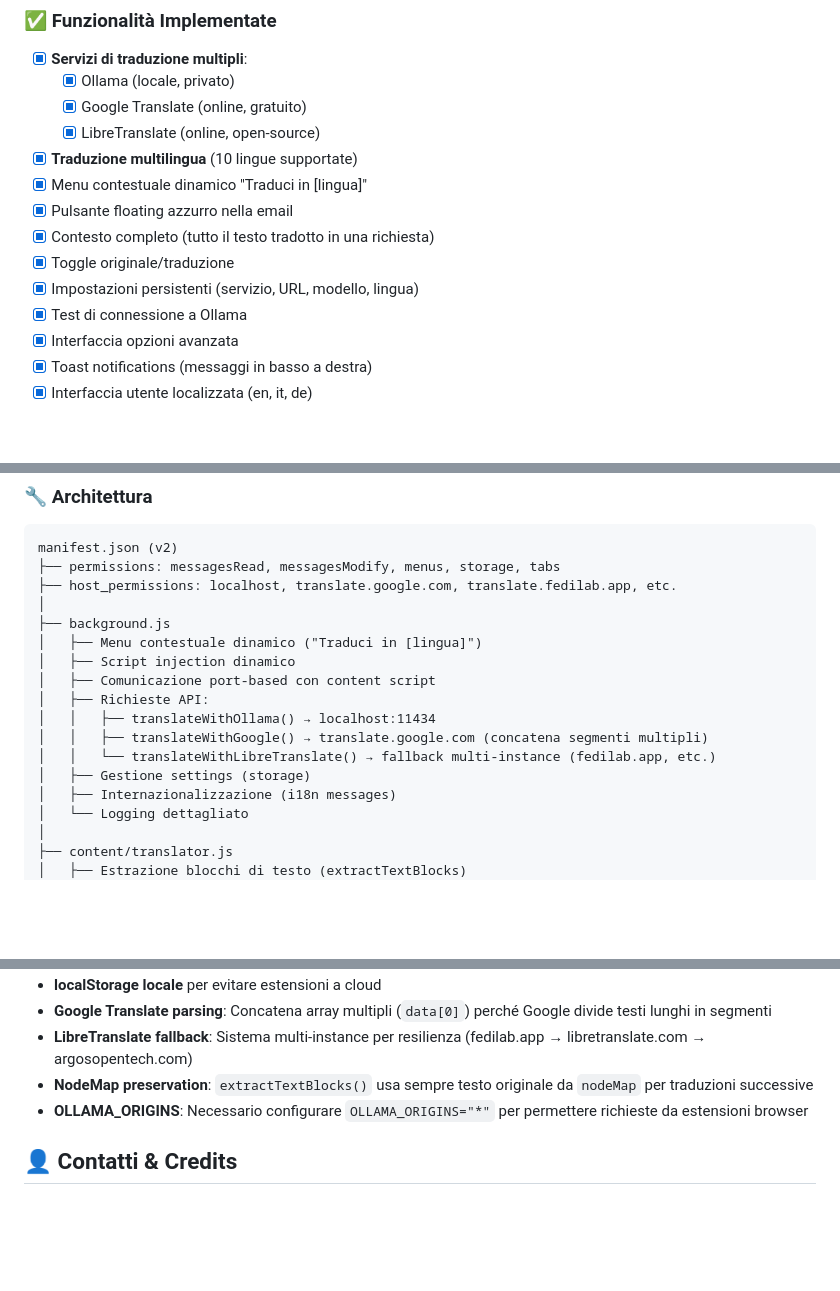
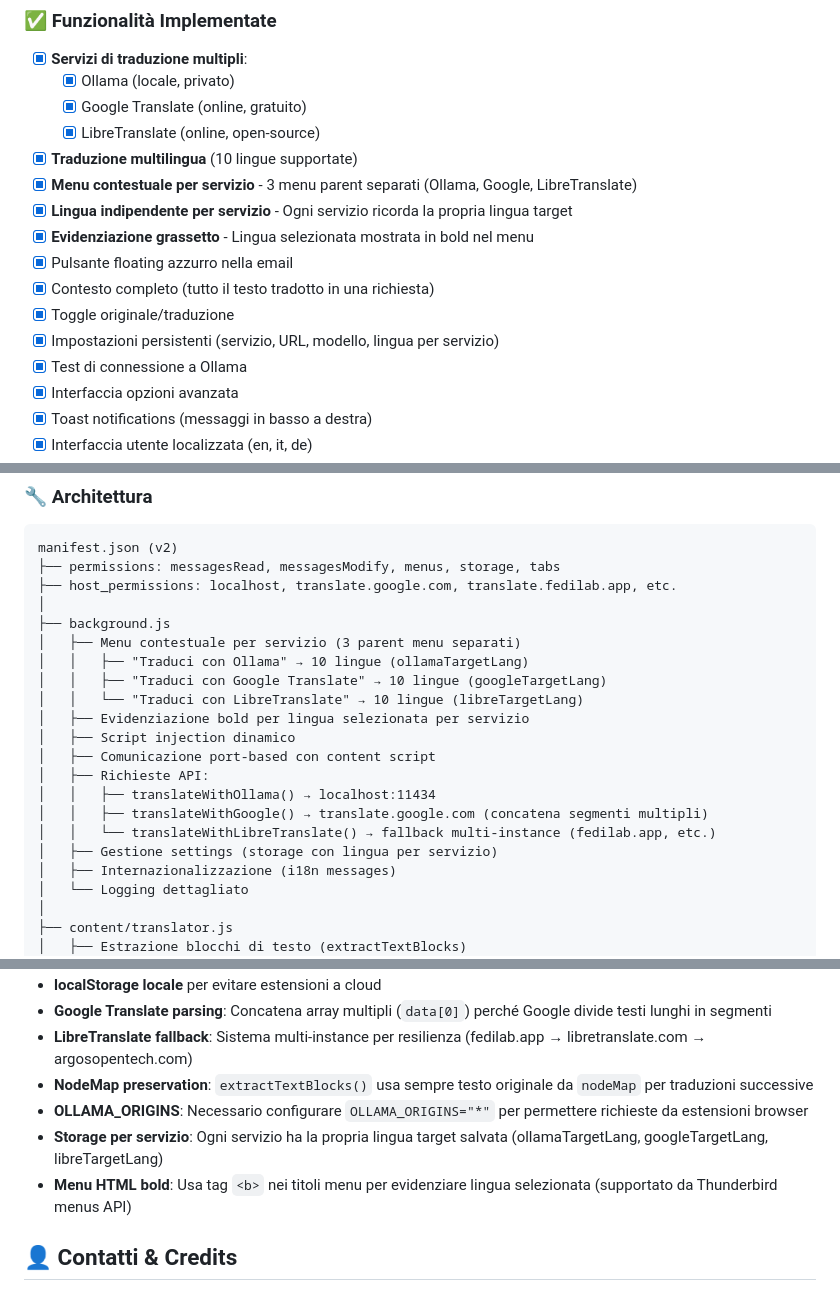
Before and after one commit to zoott28354/thunderbird-translator, a Markdown page: DEVELOPMENT.md, 3 parts joined by grey strips. GitHub-like rendering; blank space fills up the shorter version.

```diff
--- a/DEVELOPMENT.md
+++ b/DEVELOPMENT.md
@@ -9,11 +9,13 @@
   - [x] Google Translate (online, gratuito)
   - [x] LibreTranslate (online, open-source)
 - [x] **Traduzione multilingua** (10 lingue supportate)
-- [x] Menu contestuale dinamico "Traduci in [lingua]"
+- [x] **Menu contestuale per servizio** - 3 menu parent separati (Ollama, Google, LibreTranslate)
+- [x] **Lingua indipendente per servizio** - Ogni servizio ricorda la propria lingua target
+- [x] **Evidenziazione grassetto** - Lingua selezionata mostrata in bold nel menu
 - [x] Pulsante floating azzurro nella email
 - [x] Contesto completo (tutto il testo tradotto in una richiesta)
 - [x] Toggle originale/traduzione
-- [x] Impostazioni persistenti (servizio, URL, modello, lingua)
+- [x] Impostazioni persistenti (servizio, URL, modello, lingua per servizio)
 - [x] Test di connessione a Ollama
 - [x] Interfaccia opzioni avanzata
 - [x] Toast notifications (messaggi in basso a destra)
@@ -30,14 +32,18 @@ manifest.json (v2)
 ├── host_permissions: localhost, translate.google.com, translate.fedilab.app, etc.
 │
 ├── background.js
-│   ├── Menu contestuale dinamico ("Traduci in [lingua]")
+│   ├── Menu contestuale per servizio (3 parent menu separati)
+│   │   ├── "Traduci con Ollama" → 10 lingue (ollamaTargetLang)
+│   │   ├── "Traduci con Google Translate" → 10 lingue (googleTargetLang)
+│   │   └── "Traduci con LibreTranslate" → 10 lingue (libreTargetLang)
+│   ├── Evidenziazione bold per lingua selezionata per servizio
 │   ├── Script injection dinamico
 │   ├── Comunicazione port-based con content script
 │   ├── Richieste API:
 │   │   ├── translateWithOllama() → localhost:11434
 │   │   ├── translateWithGoogle() → translate.google.com (concatena segmenti multipli)
 │   │   └── translateWithLibreTranslate() → fallback multi-instance (fedilab.app, etc.)
-│   ├── Gestione settings (storage)
+│   ├── Gestione settings (storage con lingua per servizio)
 │   ├── Internazionalizzazione (i18n messages)
 │   └── Logging dettagliato
 │
@@ -248,6 +254,8 @@ Se il progetto cresce:
 - **LibreTranslate fallback**: Sistema multi-instance per resilienza (fedilab.app → libretranslate.com → argosopentech.com)
 - **NodeMap preservation**: `extractTextBlocks()` usa sempre testo originale da `nodeMap` per traduzioni successive
 - **OLLAMA_ORIGINS**: Necessario configurare `OLLAMA_ORIGINS="*"` per permettere richieste da estensioni browser
+- **Storage per servizio**: Ogni servizio ha la propria lingua target salvata (ollamaTargetLang, googleTargetLang, libreTargetLang)
+- **Menu HTML bold**: Usa tag `<b>` nei titoli menu per evidenziare lingua selezionata (supportato da Thunderbird menus API)
 
 ## 👤 Contatti & Credits
 
```
Also changed, not shown: README.md (+18 -10 lines).
